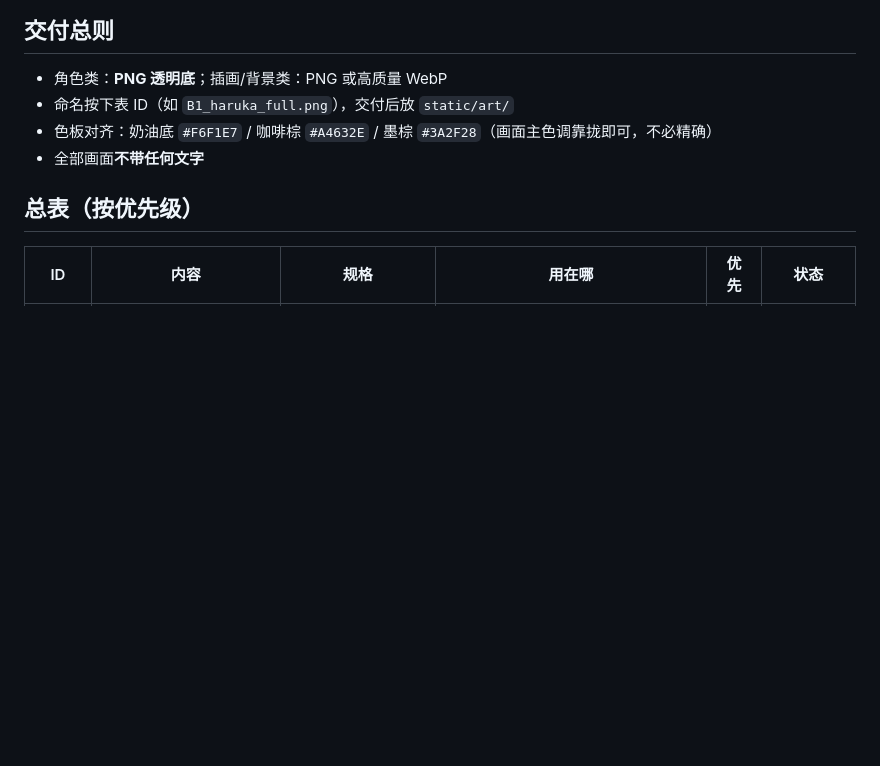
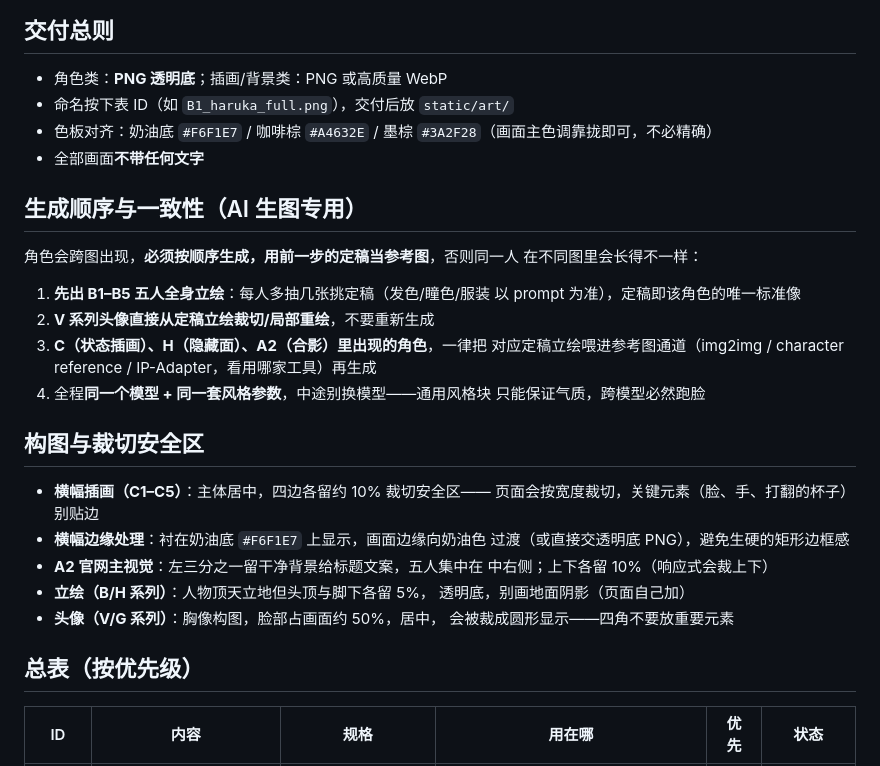
Before and after one commit to FeeChain/maidcafe, a Markdown page: ART_ASSETS.md, the part around the change. Drawn GitHub-style; blank space fills up the shorter version.

Commit message:
ART_ASSETS: add AI-generation ordering/consistency rules and composition safe areas
Co-Authored-By: Claude Fable 5 <noreply@anthropic.com>

```diff
--- a/ART_ASSETS.md
+++ b/ART_ASSETS.md
@@ -18,6 +18,33 @@ high resolution
 - 命名按下表 ID（如 `B1_haruka_full.png`），交付后放 `static/art/`
 - 色板对齐：奶油底 `#F6F1E7` / 咖啡棕 `#A4632E` / 墨棕 `#3A2F28`（画面主色调靠拢即可，不必精确）
 - 全部画面**不带任何文字**
+
+## 生成顺序与一致性（AI 生图专用）
+
+角色会跨图出现，**必须按顺序生成，用前一步的定稿当参考图**，否则同一人
+在不同图里会长得不一样：
+
+1. **先出 B1–B5 五人全身立绘**：每人多抽几张挑定稿（发色/瞳色/服装
+   以 prompt 为准），定稿即该角色的唯一标准像
+2. **V 系列头像直接从定稿立绘裁切/局部重绘**，不要重新生成
+3. **C（状态插画）、H（隐藏面）、A2（合影）里出现的角色**，一律把
+   对应定稿立绘喂进参考图通道（img2img / character reference /
+   IP-Adapter，看用哪家工具）再生成
+4. 全程**同一个模型 + 同一套风格参数**，中途别换模型——通用风格块
+   只能保证气质，跨模型必然跑脸
+
+## 构图与裁切安全区
+
+- **横幅插画（C1–C5）**：主体居中，四边各留约 10% 裁切安全区——
+  页面会按宽度裁切，关键元素（脸、手、打翻的杯子）别贴边
+- **横幅边缘处理**：衬在奶油底 `#F6F1E7` 上显示，画面边缘向奶油色
+  过渡（或直接交透明底 PNG），避免生硬的矩形边框感
+- **A2 官网主视觉**：左三分之一留干净背景给标题文案，五人集中在
+  中右侧；上下各留 10%（响应式会裁上下）
+- **立绘（B/H 系列）**：人物顶天立地但头顶与脚下各留 5%，
+  透明底，别画地面阴影（页面自己加）
+- **头像（V/G 系列）**：胸像构图，脸部占画面约 50%，居中，
+  会被裁成圆形显示——四角不要放重要元素
 
 ## 总表（按优先级）
 
```
